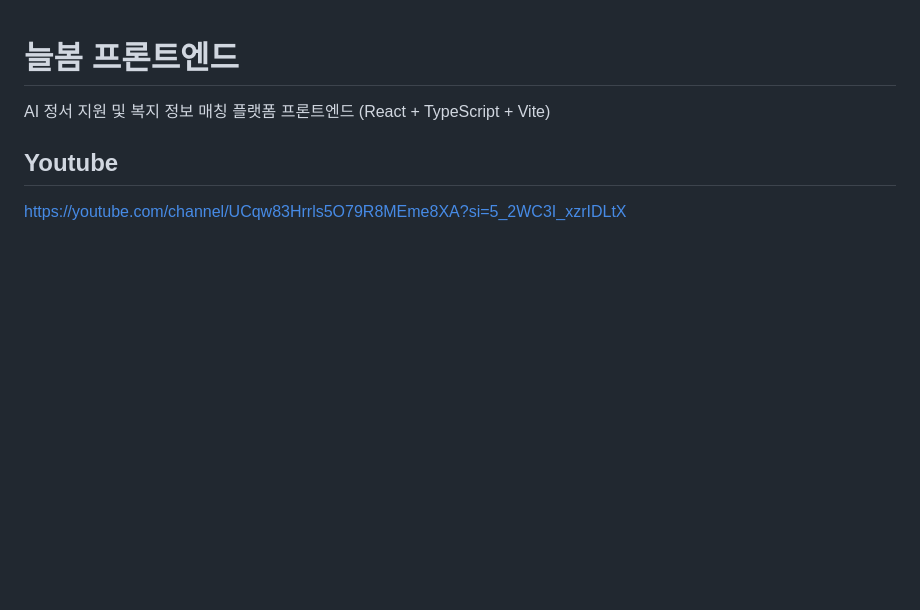
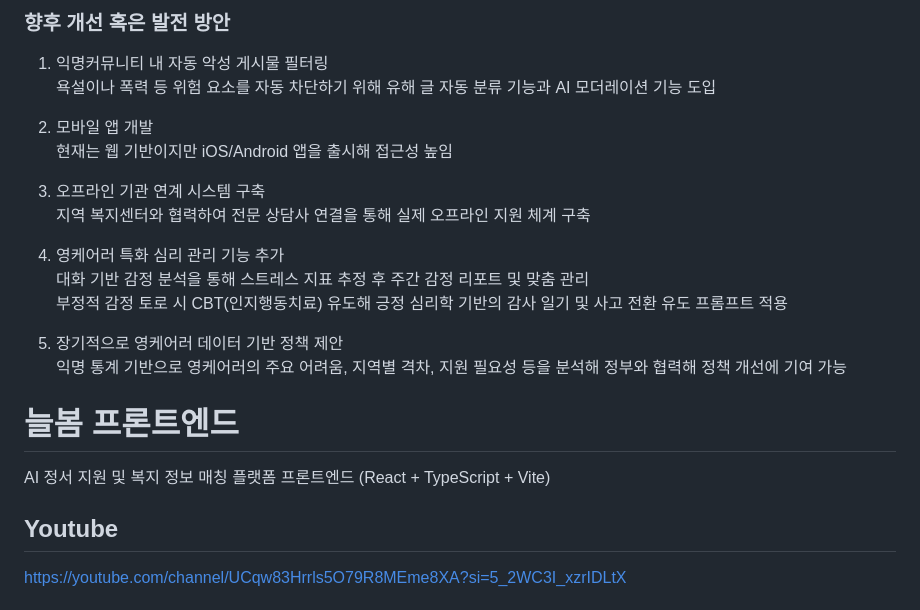
Before and after one commit to ariwr/neulbom, a Markdown page: README.md, the part around the change printed below. Drawn GitHub-style; blank space fills up the shorter version.

Commit message:
[CHORE] README.md 수정

```diff
--- a/README.md
+++ b/README.md
@@ -1,3 +64,20 @@
+### 향후 개선 혹은 발전 방안
+1. 익명커뮤니티 내 자동 악성 게시물 필터링
+   욕설이나 폭력 등 위험 요소를 자동 차단하기 위해 유해 글 자동 분류 기능과 AI 모더레이션 기능 도입
+
+2. 모바일 앱 개발
+   현재는 웹 기반이지만 iOS/Android 앱을 출시해 접근성 높임
+
+3. 오프라인 기관 연계 시스템 구축
+   지역 복지센터와 협력하여 전문 상담사 연결을 통해 실제 오프라인 지원 체계 구축
+
+4. 영케어러 특화 심리 관리 기능 추가
+   대화 기반 감정 분석을 통해 스트레스 지표 추정 후 주간 감정 리포트 및 맞춤 관리
+   부정적 감정 토로 시 CBT(인지행동치료) 유도해 긍정 심리학 기반의 감사 일기 및 사고 전환 유도 프롬프트 적용
+
+5. 장기적으로 영케어러 데이터 기반 정책 제안
+   익명 통계 기반으로 영케어러의 주요 어려움, 지역별 격차, 지원 필요성 등을 분석해 정부와 협력해 정책 개선에 기여 가능
+
 # 늘봄 프론트엔드
 
 AI 정서 지원 및 복지 정보 매칭 플랫폼 프론트엔드 (React + TypeScript + Vite)
```
Also changed, not shown: other parts of README.md (+63 -0 lines).
